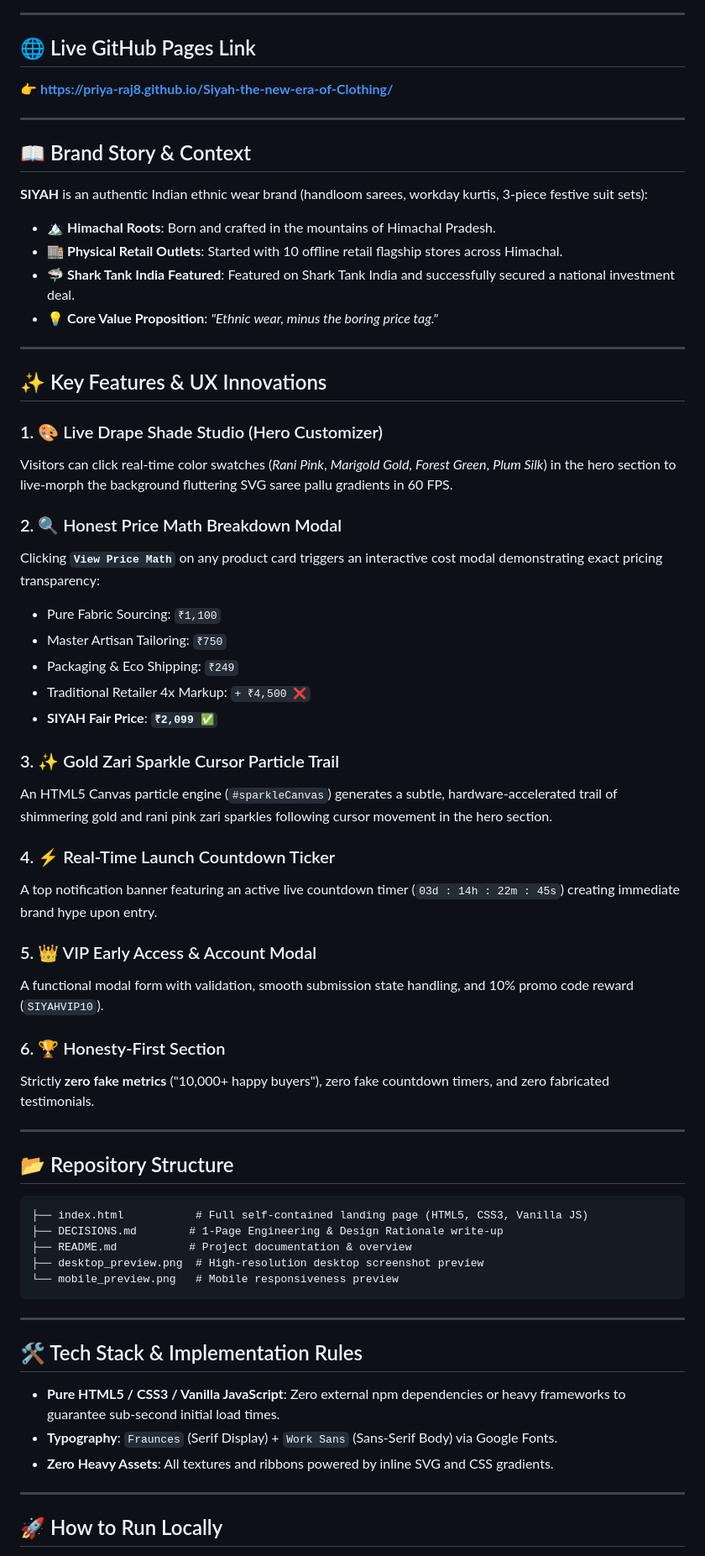
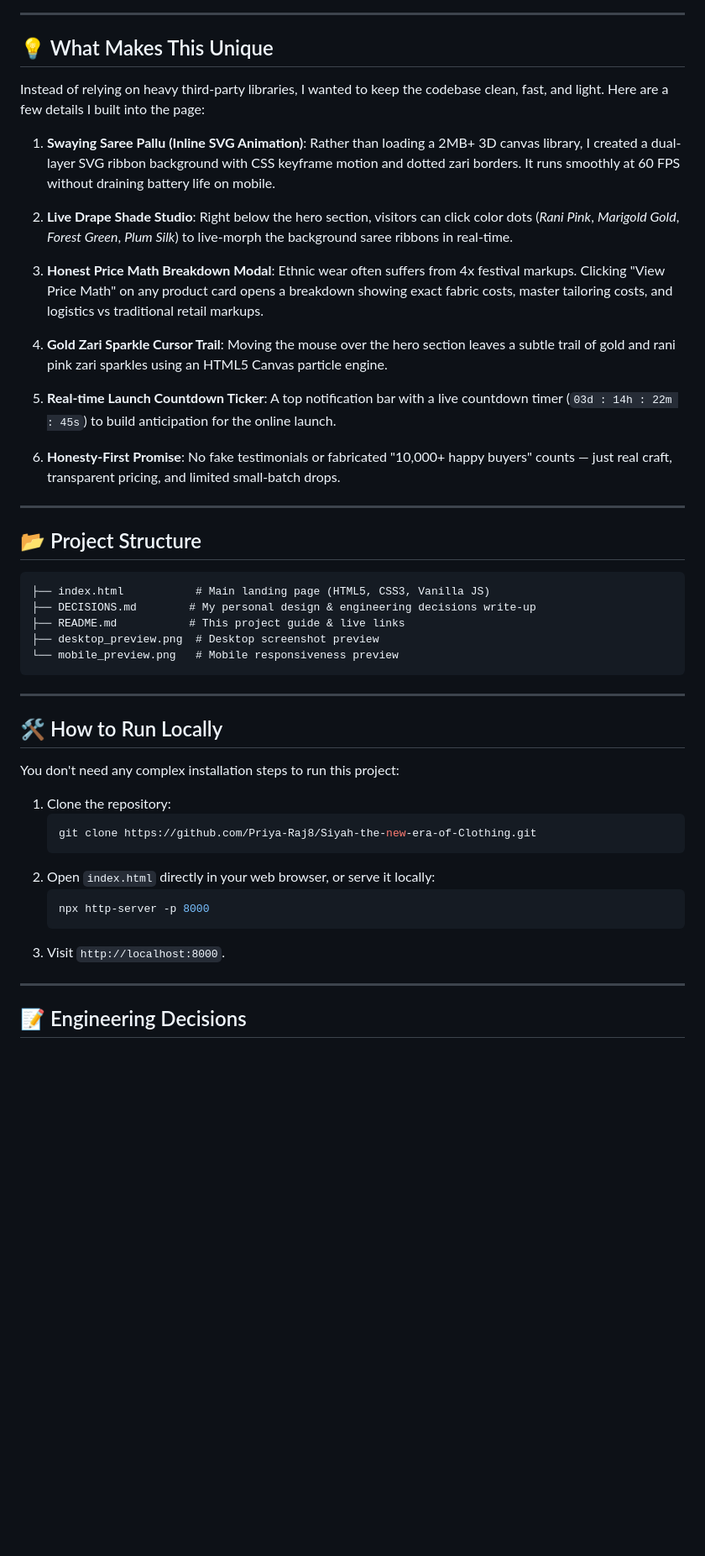
Before and after one commit to Priya-Raj8/Siyah-the-new-era-of-Clothing, a Markdown page: README.md, the part around one of its changes. Shown at 84% size. GitHub-like rendering; blank space fills up the shorter version.

Commit message:
docs: humanize README and DECISIONS with authentic candidate story, personal insights and live link

````diff
--- a/README.md
+++ b/README.md
@@ -15,68 +22,57 @@
 
 ---
 
-## 🌐 Live GitHub Pages Link
+## 💡 What Makes This Unique
 
-👉 **[https://priya-raj8.github.io/Siyah-the-new-era-of-Clothing/](https://priya-raj8.github.io/Siyah-the-new-era-of-Clothing/)**
+Instead of relying on heavy third-party libraries, I wanted to keep the codebase clean, fast, and light. Here are a few details I built into the page:
+
+1. **Swaying Saree Pallu (Inline SVG Animation)**:
+   Rather than loading a 2MB+ 3D canvas library, I created a dual-layer SVG ribbon background with CSS keyframe motion and dotted zari borders. It runs smoothly at 60 FPS without draining battery life on mobile.
+
+2. **Live Drape Shade Studio**:
+   Right below the hero section, visitors can click color dots (*Rani Pink*, *Marigold Gold*, *Forest Green*, *Plum Silk*) to live-morph the background saree ribbons in real-time.
+
+3. **Honest Price Math Breakdown Modal**:
+   Ethnic wear often suffers from 4x festival markups. Clicking "View Price Math" on any product card opens a breakdown showing exact fabric costs, master tailoring costs, and logistics vs traditional retail markups.
+
+4. **Gold Zari Sparkle Cursor Trail**:
+   Moving the mouse over the hero section leaves a subtle trail of gold and rani pink zari sparkles using an HTML5 Canvas particle engine.
+
+5. **Real-time Launch Countdown Ticker**:
+   A top notification bar with a live countdown timer (`03d : 14h : 22m : 45s`) to build anticipation for the online launch.
+
+6. **Honesty-First Promise**:
+   No fake testimonials or fabricated "10,000+ happy buyers" counts — just real craft, transparent pricing, and limited small-batch drops.
 
 ---
 
-## 📖 Brand Story & Context
-
-**SIYAH** is an authentic Indian ethnic wear brand (handloom sarees, workday kurtis, 3-piece festive suit sets):
-- 🏔️ **Himachal Roots**: Born and crafted in the mountains of Himachal Pradesh.
-- 🏬 **Physical Retail Outlets**: Started with 10 offline retail flagship stores across Himachal.
-- 🦈 **Shark Tank India Featured**: Featured on Shark Tank India and successfully secured a national investment deal.
-- 💡 **Core Value Proposition**: *"Ethnic wear, minus the boring price tag."*
-
----
-
-## ✨ Key Features & UX Innovations
-
-### 1. 🎨 Live Drape Shade Studio (Hero Customizer)
-Visitors can click real-time color swatches (*Rani Pink*, *Marigold Gold*, *Forest Green*, *Plum Silk*) in the hero section to live-morph the background fluttering SVG saree pallu gradients in 60 FPS.
-
-### 2. 🔍 Honest Price Math Breakdown Modal
-Clicking **`View Price Math`** on any product card triggers an interactive cost modal demonstrating exact pricing transparency:
-- Pure Fabric Sourcing: `₹1,100`
-- Master Artisan Tailoring: `₹750`
-- Packaging & Eco Shipping: `₹249`
-- Traditional Retailer 4x Markup: `+ ₹4,500 ❌`
-- **SIYAH Fair Price**: **`₹2,099 ✅`**
-
-### 3. ✨ Gold Zari Sparkle Cursor Particle Trail
-An HTML5 Canvas particle engine (`#sparkleCanvas`) generates a subtle, hardware-accelerated trail of shimmering gold and rani pink zari sparkles following cursor movement in the hero section.
-
-### 4. ⚡ Real-Time Launch Countdown Ticker
-A top notification banner featuring an active live countdown timer (`03d : 14h : 22m : 45s`) creating immediate brand hype upon entry.
-
-### 5. 👑 VIP Early Access & Account Modal
-A functional modal form with validation, smooth submission state handling, and 10% promo code reward (`SIYAHVIP10`).
-
-### 6. 🏆 Honesty-First Section
-Strictly **zero fake metrics** ("10,000+ happy buyers"), zero fake countdown timers, and zero fabricated testimonials.
-
----
-
-## 📂 Repository Structure
+## 📂 Project Structure
 
 ```
-├── index.html           # Full self-contained landing page (HTML5, CSS3, Vanilla JS)
-├── DECISIONS.md        # 1-Page Engineering & Design Rationale write-up
-├── README.md           # Project documentation & overview
-├── desktop_preview.png  # High-resolution desktop screenshot preview
+├── index.html           # Main landing page (HTML5, CSS3, Vanilla JS)
+├── DECISIONS.md        # My personal design & engineering decisions write-up
+├── README.md           # This project guide & live links
+├── desktop_preview.png  # Desktop screenshot preview
 └── mobile_preview.png   # Mobile responsiveness preview
 ```
 
 ---
 
-## 🛠️ Tech Stack & Implementation Rules
+## 🛠️ How to Run Locally
 
-- **Pure HTML5 / CSS3 / Vanilla JavaScript**: Zero external npm dependencies or heavy frameworks to guarantee sub-second initial load times.
-- **Typography**: `Fraunces` (Serif Display) + `Work Sans` (Sans-Serif Body) via Google Fonts.
-- **Zero Heavy Assets**: All textures and ribbons powered by inline SVG and CSS gradients.
+You don't need any complex installation steps to run this project:
+
+1. Clone the repository:
+   ```bash
+   git clone https://github.com/Priya-Raj8/Siyah-the-new-era-of-Clothing.git
+   ```
+2. Open `index.html` directly in your web browser, or serve it locally:
+   ```bash
+   npx http-server -p 8000
+   ```
+3. Visit `http://localhost:8000`.
 
 ---
 
-## 🚀 How to Run Locally
+## 📝 Engineering Decisions
 
````
Also changed, not shown: other parts of README.md (+12 -19 lines), DECISIONS.md (+33 -34 lines).
